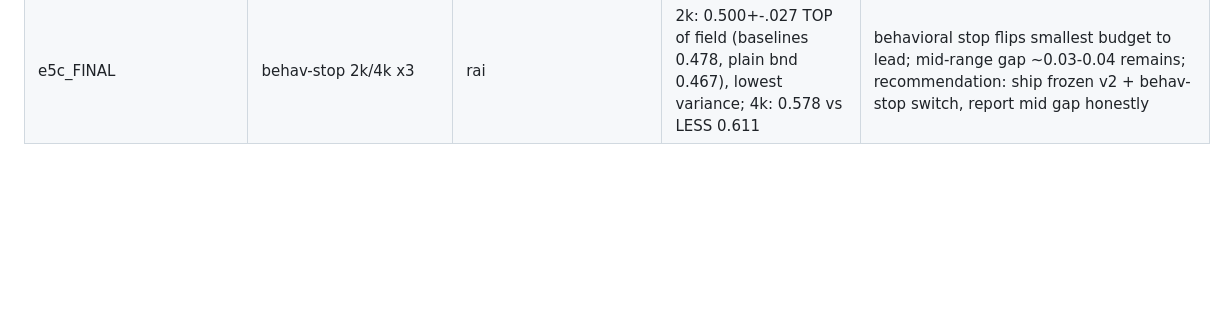
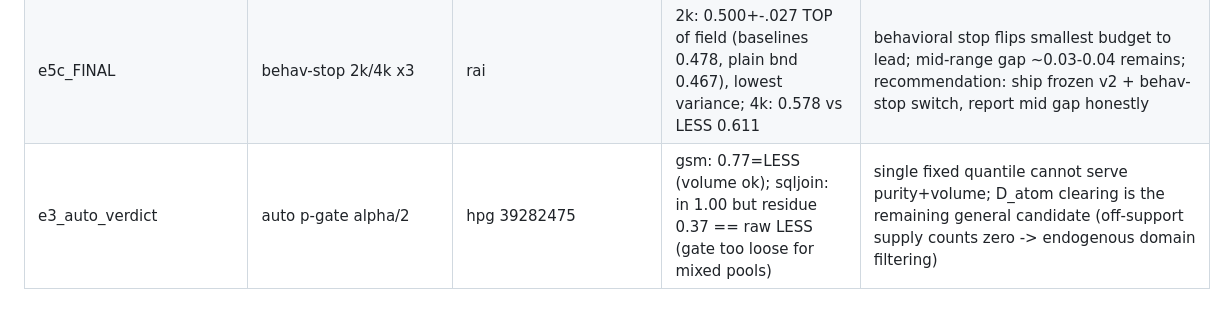
Before and after one commit to XueqiC/tc_code, a Markdown page: notes/exp_log.md, the part around the change. Rendered like a GitHub page; blank space fills up the shorter version.

Commit message:
exp_log: auto p-gate falsified for two-sidedness; stakes on D_atom endogenous filtering
Co-Authored-By: Claude Fable 5 <noreply@anthropic.com>

```diff
--- a/notes/exp_log.md
+++ b/notes/exp_log.md
@@ -52,3 +52,4 @@ e3_b2t_COMPLETE | 30/30 cells | hpg 39201208 | sqljoin: all methods B*(1.0)=1k;
 e5_geostop_falsified | E5 v1 0.8B small budgets | rai | geometric stop fired at step 2 (demand 0.67->0.11 one step) -> untrained students exec 0.000 | STRONGEST evidence yet for E2 separation principle: geometric absorption leads behavioral convergence by orders of magnitude; geometry selects, behavior times | E5b: full raised epochs, no geometric stop; hpg oursstop indices resubmitted with fixed code (39245051)
 e5b_2k_negative | density+8ep at 2k seed0 | rai | D_bnd_v3 0.367 << LESS 0.600, plain D_bnd 0.467 | raised epochs on tiny dense diet = micro-scale surplus-training collapse (M17 mechanism); absorption-to-drift window is narrow -> next: behavioral validation stop (eval 10 calib queries per 8 steps, keep best ckpt)
 e5c_FINAL | behav-stop 2k/4k x3 | rai | 2k: 0.500+-.027 TOP of field (baselines 0.478, plain bnd 0.467), lowest variance; 4k: 0.578 vs LESS 0.611 | behavioral stop flips smallest budget to lead; mid-range gap ~0.03-0.04 remains; recommendation: ship frozen v2 + behav-stop switch, report mid gap honestly
+e3_auto_verdict | auto p-gate alpha/2 | hpg 39282475 | gsm: 0.77=LESS (volume ok); sqljoin: in 1.00 but residue 0.37 == raw LESS (gate too loose for mixed pools) | single fixed quantile cannot serve purity+volume; D_atom clearing is the remaining general candidate (off-support supply counts zero -> endogenous domain filtering)
```
